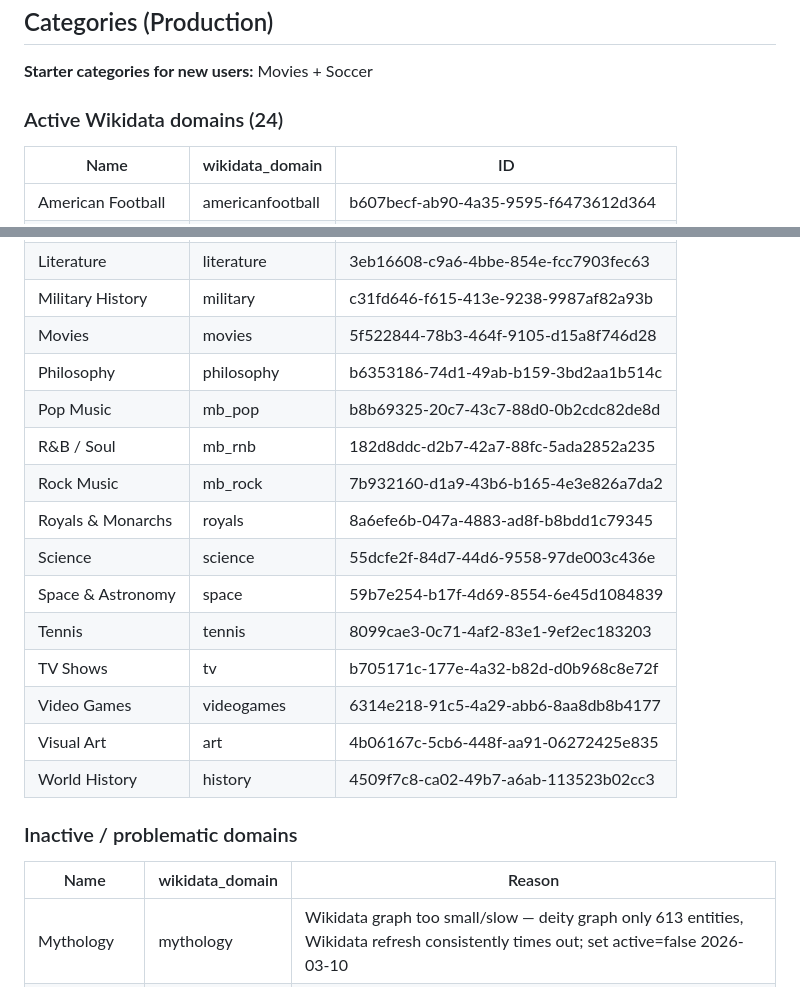
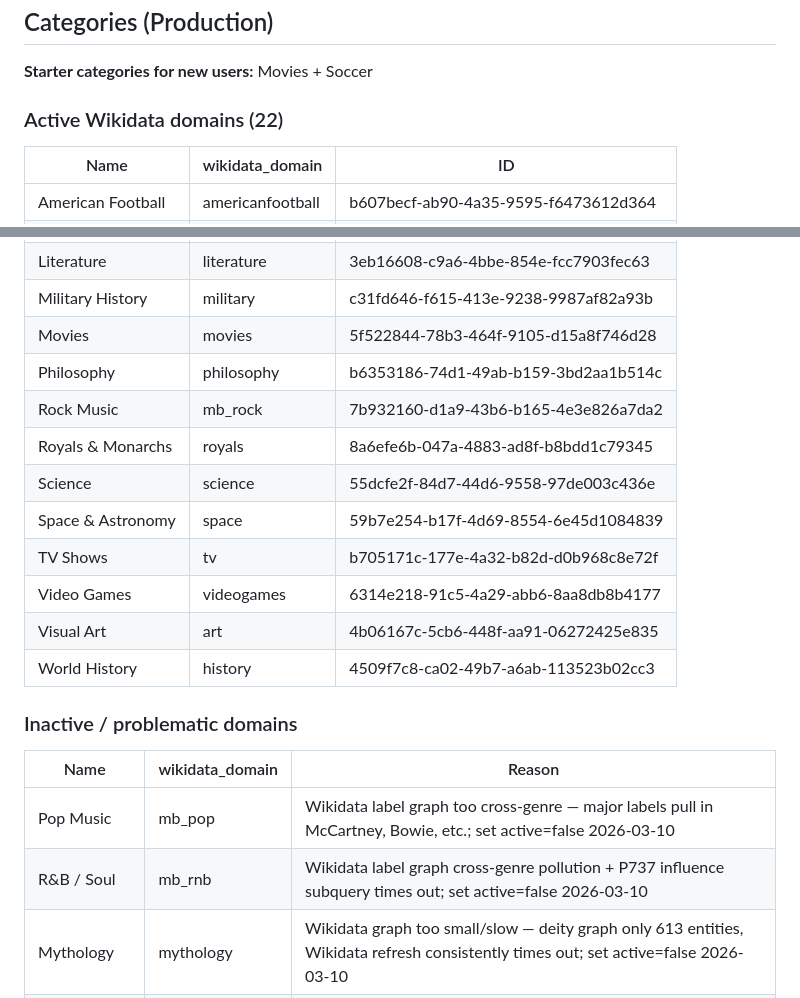
Before and after one commit to bmattes/rabbithole, a Markdown page: CLAUDE.md, 2 parts joined by grey strips. Rendered like a GitHub page.

Commit message:
chore: deactivate Pop Music and R&B — Wikidata label cross-genre pollution
Major labels (Columbia, Capitol, Island) connect artists of all genres,
causing McCartney, Bowie, Falco etc. to appear as bridges in pop/rnb puzzles.
R&B hard subquery also times out. Keeping Rock, Hip-Hop, Country as the
3 genre-specific music domains alongside Classical Music.

Co-Authored-By: Claude Opus 4.6 <noreply@anthropic.com>

```diff
--- a/CLAUDE.md
+++ b/CLAUDE.md
@@ -28,7 +28,7 @@ npx jest --no-coverage        # run tests
 
 **Starter categories for new users:** Movies + Soccer
 
-### Active Wikidata domains (24)
+### Active Wikidata domains (22)
 | Name | wikidata_domain | ID |
 |------|----------------|-----|
 | American Football | americanfootball | b607becf-ab90-4a35-9595-f6473612d364 |
@@ -44,13 +44,10 @@ npx jest --no-coverage        # run tests
 | Military History | military | c31fd646-f615-413e-9238-9987af82a93b |
 | Movies | movies | 5f522844-78b3-464f-9105-d15a8f746d28 |
 | Philosophy | philosophy | b6353186-74d1-49ab-b159-3bd2aa1b514c |
-| Pop Music | mb_pop | b8b69325-20c7-43c7-88d0-0b2cdc82de8d |
-| R&B / Soul | mb_rnb | 182d8ddc-d2b7-42a7-88fc-5ada2852a235 |
 | Rock Music | mb_rock | 7b932160-d1a9-43b6-b165-4e3e826a7da2 |
 | Royals & Monarchs | royals | 8a6efe6b-047a-4883-ad8f-b8bdd1c79345 |
 | Science | science | 55dcfe2f-84d7-44d6-9558-97de003c436e |
 | Space & Astronomy | space | 59b7e254-b17f-4d69-8554-6e45d1084839 |
-| Tennis | tennis | 8099cae3-0c71-4af2-83e1-9ef2ec183203 |
 | TV Shows | tv | b705171c-177e-4a32-b82d-d0b968c8e72f |
 | Video Games | videogames | 6314e218-91c5-4a29-abb6-8aa8db8b4177 |
 | Visual Art | art | 4b06167c-5cb6-448f-aa91-06272425e835 |
@@ -59,6 +56,8 @@ npx jest --no-coverage        # run tests
 ### Inactive / problematic domains
 | Name | wikidata_domain | Reason |
 |------|----------------|--------|
+| Pop Music | mb_pop | Wikidata label graph too cross-genre — major labels pull in McCartney, Bowie, etc.; set active=false 2026-03-10 |
+| R&B / Soul | mb_rnb | Wikidata label graph cross-genre pollution + P737 influence subquery times out; set active=false 2026-03-10 |
 | Mythology | mythology | Wikidata graph too small/slow — deity graph only 613 entities, Wikidata refresh consistently times out; set active=false 2026-03-10 |
 | Sport | sport | Medium/hard structurally broken — Wikidata multi-subquery timeouts; set active=false 2026-03-09 |
 | Tennis | tennis | Easy permanently impossible (graph too sparse, only 194 anchors); set active=false 2026-03-09 |
```
